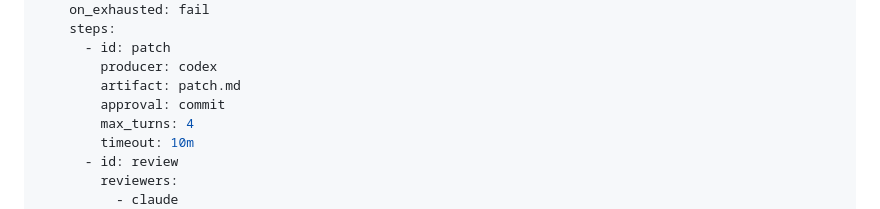
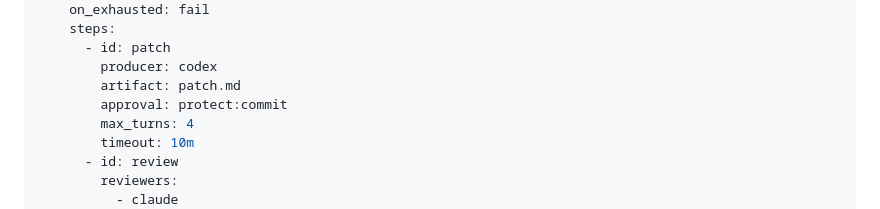
Before and after one commit to MiviaLabs/mivia-agentkit, a Markdown page: docs/config-examples.md, the part around the change. Rendered like a GitHub page.

```diff
--- a/docs/config-examples.md
+++ b/docs/config-examples.md
@@ -98,7 +98,7 @@ loops:
       - id: patch
         producer: codex
         artifact: patch.md
-        approval: commit
+        approval: protect:commit
         max_turns: 4
         timeout: 10m
       - id: review
```
Also changed, not shown: docs/loop-authoring.md (+26 -0 lines), docs/user-guide.md (+7 -4 lines).
